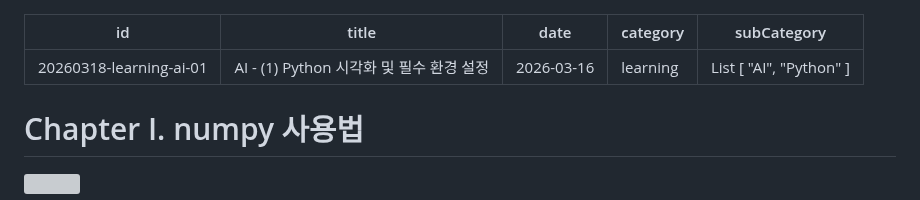
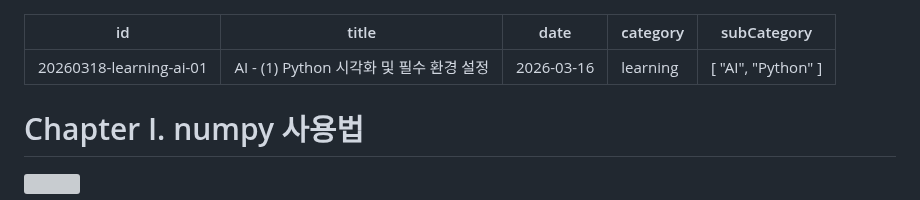
Before and after one commit to prgmd/prgmd_blog, a Markdown page: files/20260318-learning-ai-01.md, the part around the change. Drawn GitHub-style; grey boxes are pictures that could not be loaded.

Commit message:
Update Posts “20260318-learning-ai-01”

```diff
--- a/files/20260318-learning-ai-01.md
+++ b/files/20260318-learning-ai-01.md
@@ -3,7 +3,7 @@ id: 20260318-learning-ai-01
 title: AI - (1) Python 시각화 및 필수 환경 설정
 date: 2026-03-16
 category: learning
-subCategory: List [ "AI", "Python" ]
+subCategory: '[ "AI", "Python" ]'
 ---
 # Chapter I. numpy 사용법
 ![](https://velog.velcdn.com/images/paramad/post/1367c6c2-8944-4eb4-8f6b-f5050b090e7d/image.png)
```
